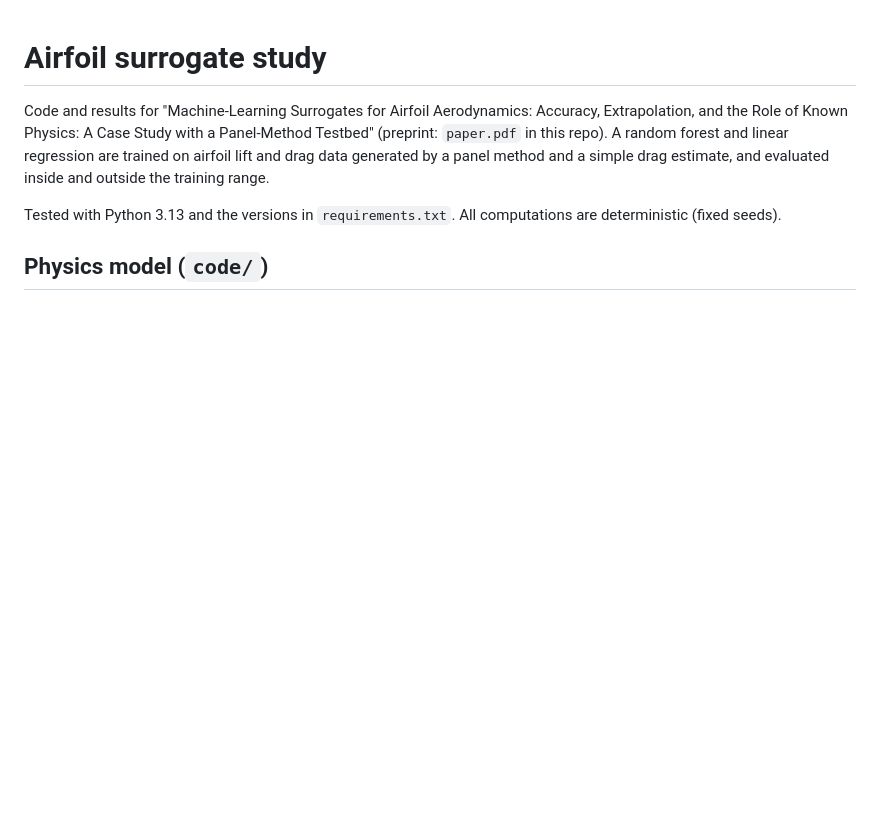
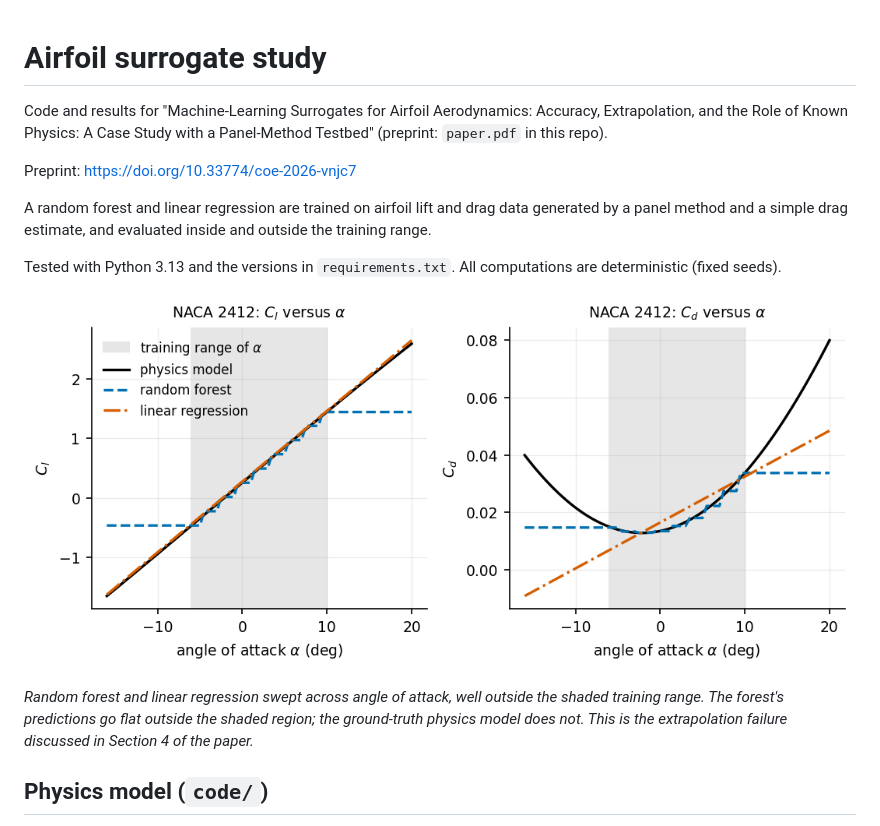
Before and after one commit to 1shaanSr/airfoil-ml-surrogates, a Markdown page: README.md, the part around the change. Rendered like a GitHub page; pictures changed too: figures/fig2.png (added); blank space fills up the shorter version.

Commit message:
Add preprint DOI and embed the extrapolation-failure figure

```diff
--- a/README.md
+++ b/README.md
@@ -1,11 +1,20 @@
 # Airfoil surrogate study
 
 Code and results for "Machine-Learning Surrogates for Airfoil Aerodynamics: Accuracy, Extrapolation, and the Role
-of Known Physics: A Case Study with a Panel-Method Testbed" (preprint: `paper.pdf` in this repo). A random forest
-and linear regression are trained on airfoil lift and drag data generated by a panel method and a simple drag
-estimate, and evaluated inside and outside the training range.
+of Known Physics: A Case Study with a Panel-Method Testbed" (preprint: `paper.pdf` in this repo).
+
+Preprint: https://doi.org/10.33774/coe-2026-vnjc7
+
+A random forest and linear regression are trained on airfoil lift and drag data generated by a panel method and a
+simple drag estimate, and evaluated inside and outside the training range.
 
 Tested with Python 3.13 and the versions in `requirements.txt`. All computations are deterministic (fixed seeds).
+
+![Outside the training range of alpha, the random forest flattens out while the physics model keeps changing; linear regression tracks lift but not drag.](figures/fig2.png)
+
+*Random forest and linear regression swept across angle of attack, well outside the shaded training range. The
+forest's predictions go flat outside the shaded region; the ground-truth physics model does not. This is the
+extrapolation failure discussed in Section 4 of the paper.*
 
 ## Physics model (`code/`)
 - `naca_geometry.py` - NACA 4-digit camber line and thickness (open trailing edge, cosine spacing).
```
